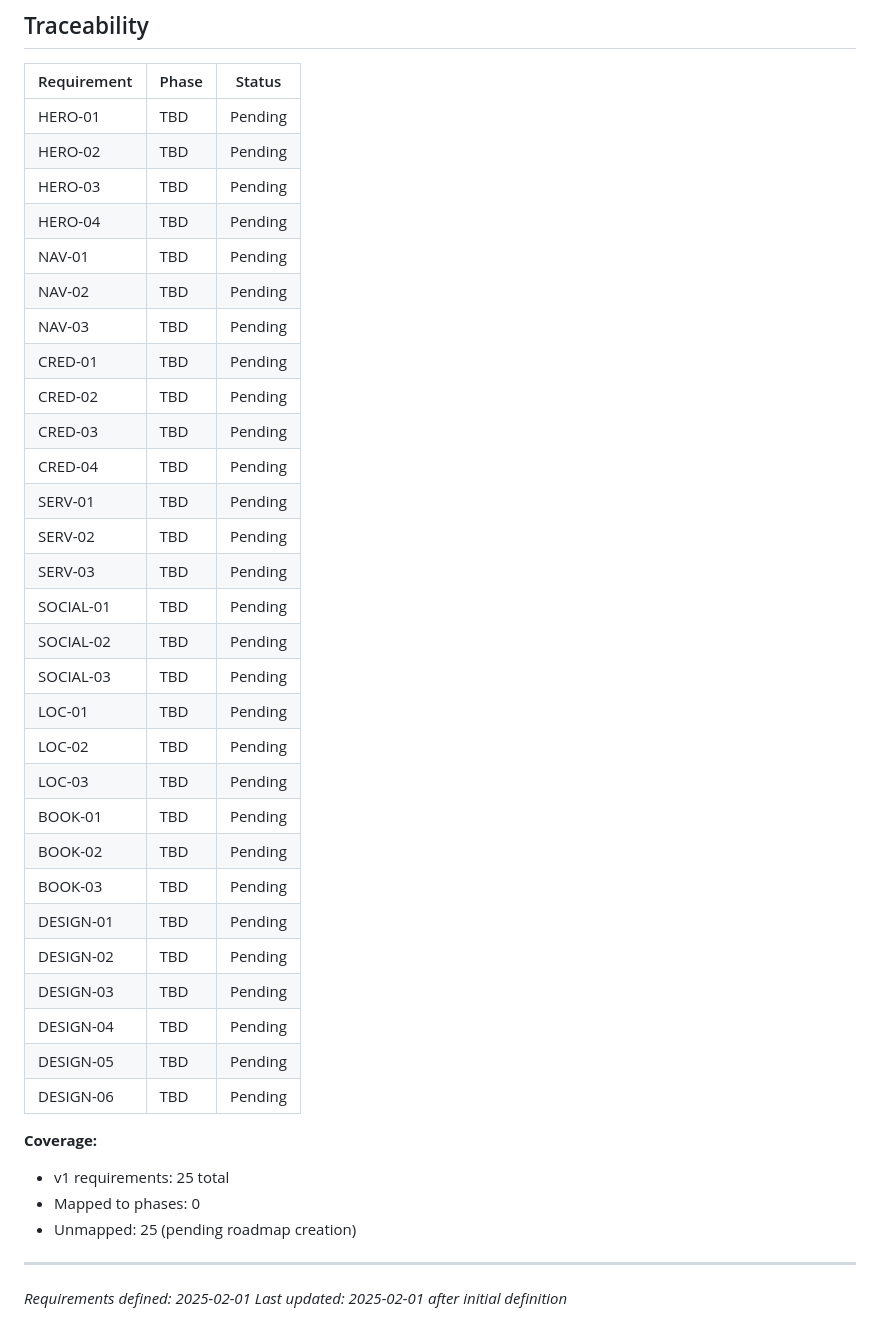
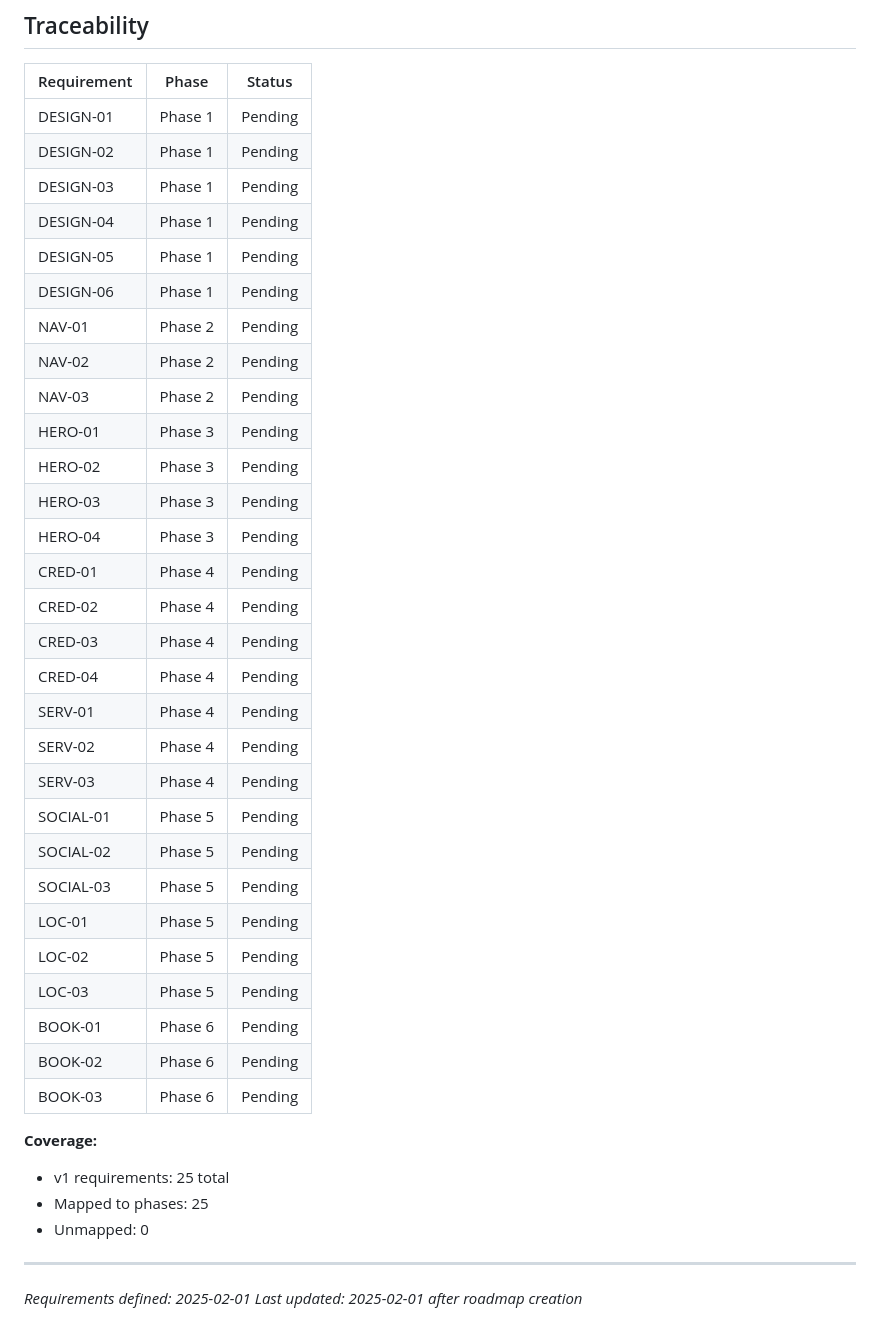
Before and after one commit to i-luv-pho/at-bangkok-dental-v1, a Markdown page: .planning/REQUIREMENTS.md, the part around the change. Rendered like a GitHub page.

```diff
--- a/.planning/REQUIREMENTS.md
+++ b/.planning/REQUIREMENTS.md
@@ -94,41 +94,41 @@ Deferred to future release. Tracked but not in current roadmap.
 
 | Requirement | Phase | Status |
 |-------------|-------|--------|
-| HERO-01 | TBD | Pending |
-| HERO-02 | TBD | Pending |
-| HERO-03 | TBD | Pending |
-| HERO-04 | TBD | Pending |
-| NAV-01 | TBD | Pending |
-| NAV-02 | TBD | Pending |
-| NAV-03 | TBD | Pending |
-| CRED-01 | TBD | Pending |
-| CRED-02 | TBD | Pending |
-| CRED-03 | TBD | Pending |
-| CRED-04 | TBD | Pending |
-| SERV-01 | TBD | Pending |
-| SERV-02 | TBD | Pending |
-| SERV-03 | TBD | Pending |
-| SOCIAL-01 | TBD | Pending |
-| SOCIAL-02 | TBD | Pending |
-| SOCIAL-03 | TBD | Pending |
-| LOC-01 | TBD | Pending |
-| LOC-02 | TBD | Pending |
-| LOC-03 | TBD | Pending |
-| BOOK-01 | TBD | Pending |
-| BOOK-02 | TBD | Pending |
-| BOOK-03 | TBD | Pending |
-| DESIGN-01 | TBD | Pending |
-| DESIGN-02 | TBD | Pending |
-| DESIGN-03 | TBD | Pending |
-| DESIGN-04 | TBD | Pending |
-| DESIGN-05 | TBD | Pending |
-| DESIGN-06 | TBD | Pending |
+| DESIGN-01 | Phase 1 | Pending |
+| DESIGN-02 | Phase 1 | Pending |
+| DESIGN-03 | Phase 1 | Pending |
+| DESIGN-04 | Phase 1 | Pending |
+| DESIGN-05 | Phase 1 | Pending |
+| DESIGN-06 | Phase 1 | Pending |
+| NAV-01 | Phase 2 | Pending |
+| NAV-02 | Phase 2 | Pending |
+| NAV-03 | Phase 2 | Pending |
+| HERO-01 | Phase 3 | Pending |
+| HERO-02 | Phase 3 | Pending |
+| HERO-03 | Phase 3 | Pending |
+| HERO-04 | Phase 3 | Pending |
+| CRED-01 | Phase 4 | Pending |
+| CRED-02 | Phase 4 | Pending |
+| CRED-03 | Phase 4 | Pending |
+| CRED-04 | Phase 4 | Pending |
+| SERV-01 | Phase 4 | Pending |
+| SERV-02 | Phase 4 | Pending |
+| SERV-03 | Phase 4 | Pending |
+| SOCIAL-01 | Phase 5 | Pending |
+| SOCIAL-02 | Phase 5 | Pending |
+| SOCIAL-03 | Phase 5 | Pending |
+| LOC-01 | Phase 5 | Pending |
+| LOC-02 | Phase 5 | Pending |
+| LOC-03 | Phase 5 | Pending |
+| BOOK-01 | Phase 6 | Pending |
+| BOOK-02 | Phase 6 | Pending |
+| BOOK-03 | Phase 6 | Pending |
 
 **Coverage:**
 - v1 requirements: 25 total
-- Mapped to phases: 0
-- Unmapped: 25 (pending roadmap creation)
+- Mapped to phases: 25
+- Unmapped: 0
 
 ---
 *Requirements defined: 2025-02-01*
-*Last updated: 2025-02-01 after initial definition*
+*Last updated: 2025-02-01 after roadmap creation*
```
Also changed, not shown: .planning/ROADMAP.md (added, +119 -0 lines), .planning/STATE.md (added, +62 -0 lines).
